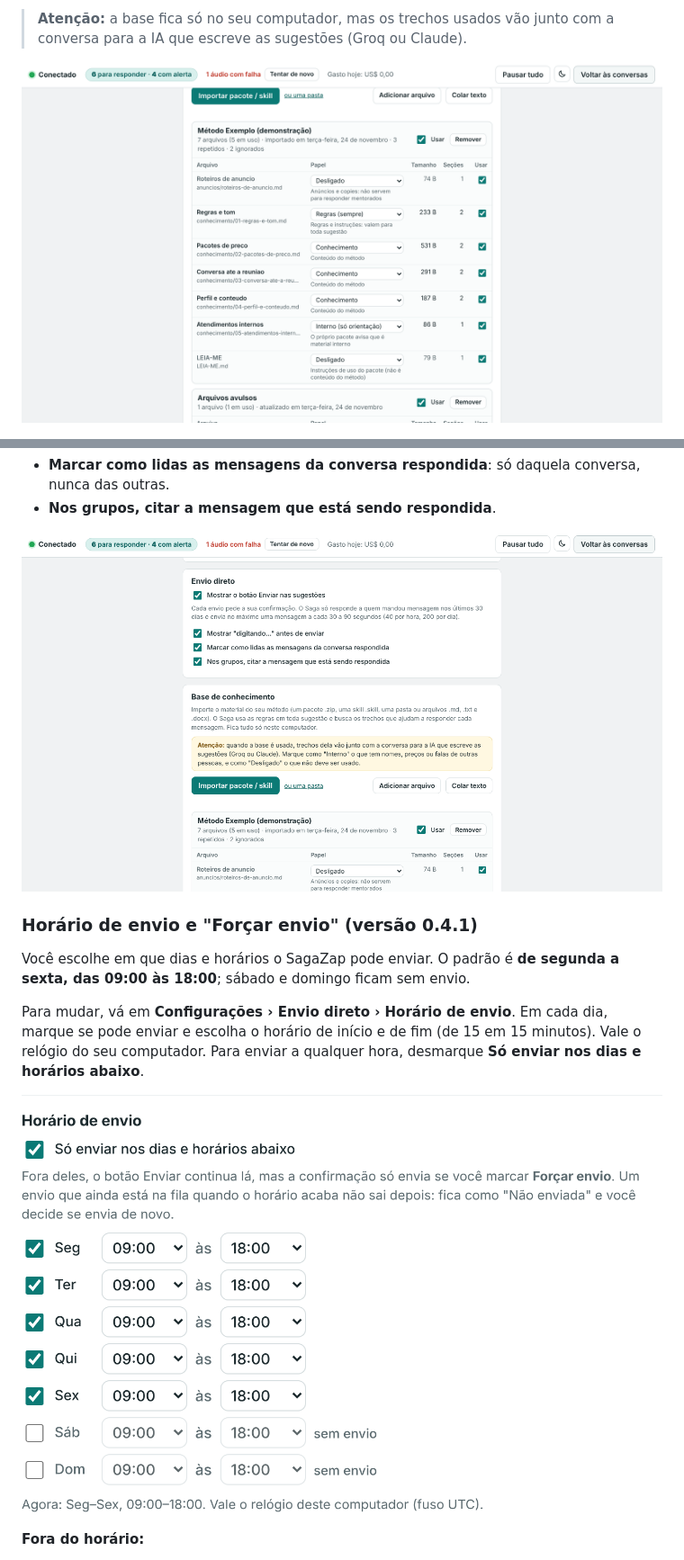
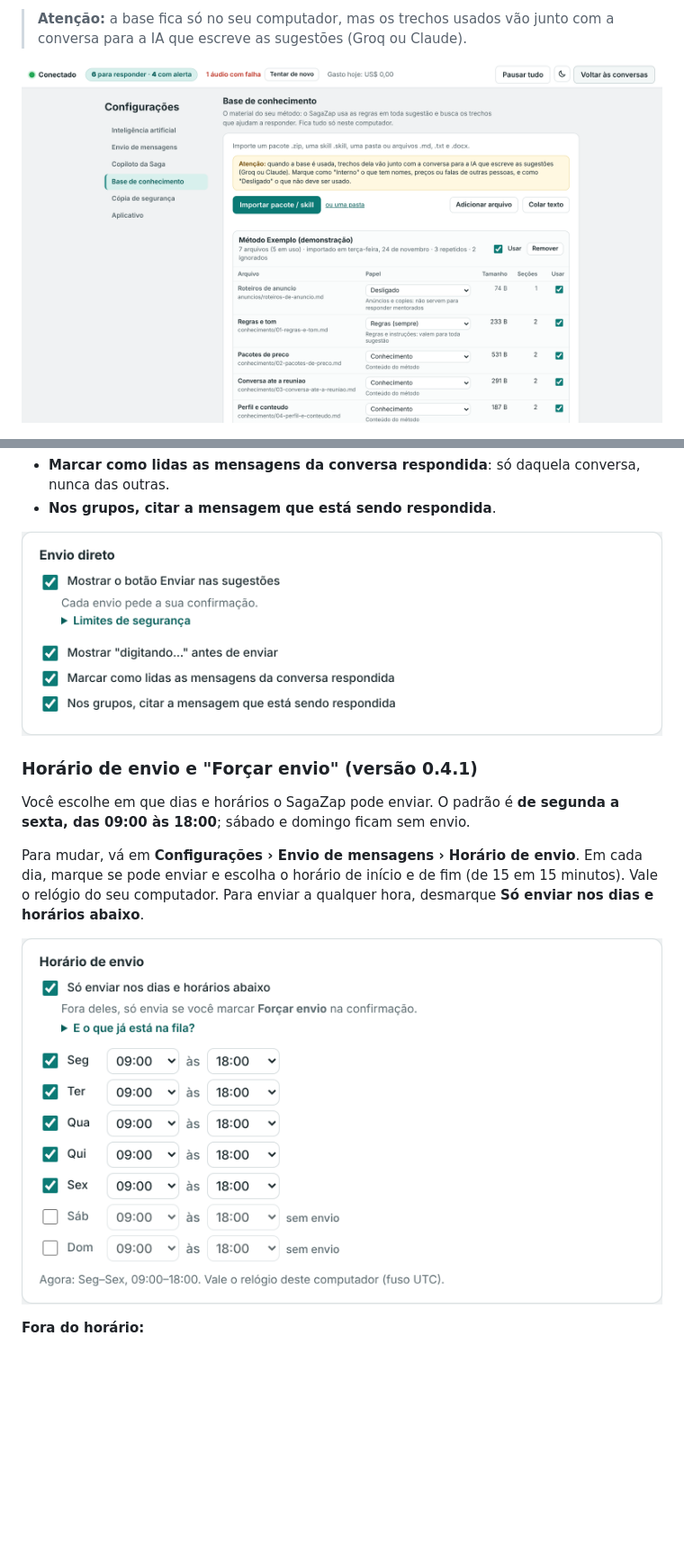
Before and after one commit to caionorcia/saga, a Markdown page: docs/guia-instalacao.md, 2 parts joined by grey strips. Shown at 90% size. Rendered like a GitHub page; pictures changed too: docs/img/base-de-conhecimento.png, docs/img/config-envio-direto.png, docs/img/config-horario-envio.png; blank space fills up the shorter version.

```diff
--- a/docs/guia-instalacao.md
+++ b/docs/guia-instalacao.md
@@ -234,7 +236,7 @@ O botão **Enviar** só funciona com o WhatsApp **Conectado**; sem conexão, a c
 
 Você escolhe em que dias e horários o SagaZap pode enviar. O padrão é **de segunda a sexta, das 09:00 às 18:00**; sábado e domingo ficam sem envio.
 
-Para mudar, vá em **Configurações › Envio direto › Horário de envio**. Em cada dia, marque se pode enviar e escolha o horário de início e de fim (de 15 em 15 minutos). Vale o relógio do seu computador. Para enviar a qualquer hora, desmarque **Só enviar nos dias e horários abaixo**.
+Para mudar, vá em **Configurações › Envio de mensagens › Horário de envio**. Em cada dia, marque se pode enviar e escolha o horário de início e de fim (de 15 em 15 minutos). Vale o relógio do seu computador. Para enviar a qualquer hora, desmarque **Só enviar nos dias e horários abaixo**.
 
 ![Configurações › Horário de envio](img/config-horario-envio.png)
 
```
Also changed, not shown: other parts of docs/guia-instalacao.md (+3 -1 lines), README.md (+1 -1 lines), docs/img/config-atualizacoes.png, docs/img/config-ias-reserva.png, docs/img/copia-de-seguranca.png, 3 other files.
